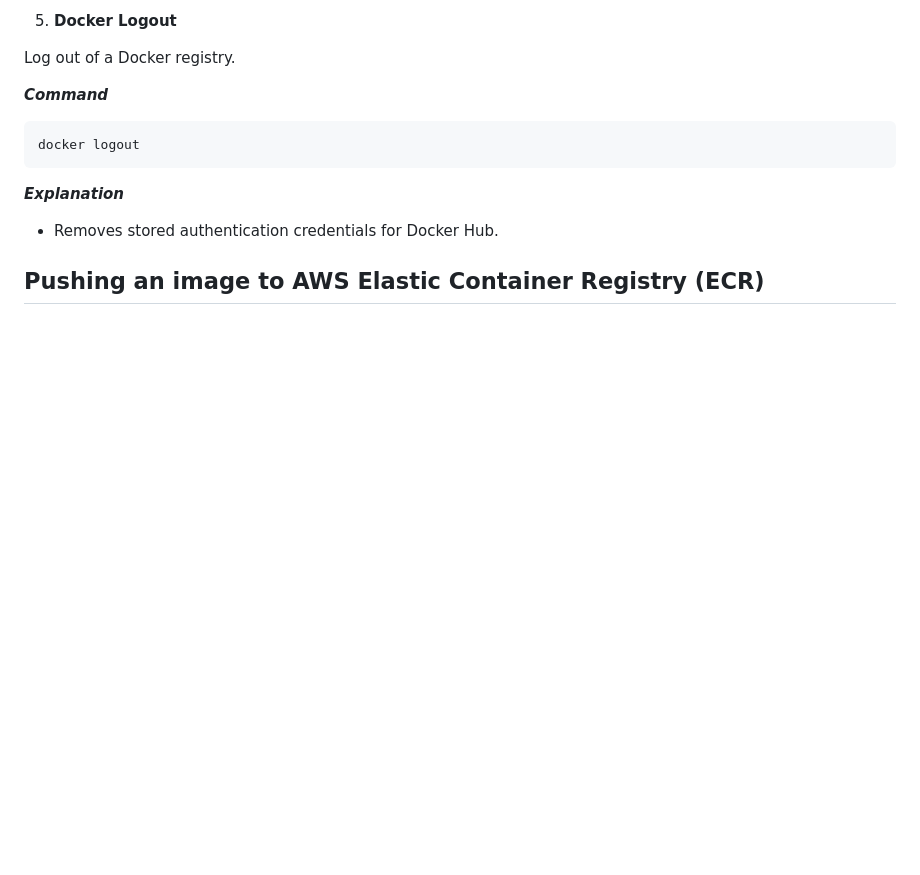
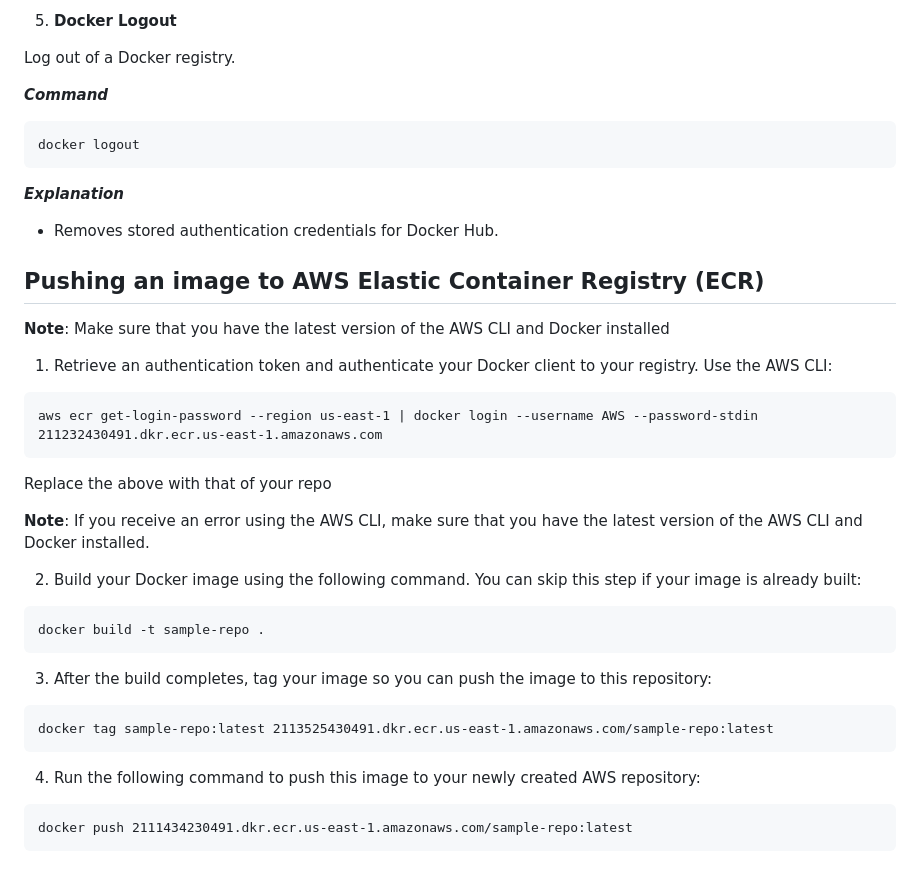
Before and after one commit to devopsmike-01/Docker-learning, a Markdown page: Docker-registry.md, the part around the change. Drawn GitHub-style; blank space fills up the shorter version.

Commit message:
updating Container README file

````diff
--- a/Docker-registry.md
+++ b/Docker-registry.md
@@ -124,5 +124,32 @@ docker logout
 
 - Removes stored authentication credentials for Docker Hub.
 
+## Pushing an image to AWS Elastic Container Registry (ECR)
 
-## Pushing an image to AWS Elastic Container Registry (ECR)
+**Note**: Make sure that you have the latest version of the AWS CLI and Docker installed
+
+1. Retrieve an authentication token and authenticate your Docker client to your registry. Use the AWS CLI:
+
+```
+aws ecr get-login-password --region us-east-1 | docker login --username AWS --password-stdin 211232430491.dkr.ecr.us-east-1.amazonaws.com
+```
+Replace the above with that of your repo
+
+**Note**: If you receive an error using the AWS CLI, make sure that you have the latest version of the AWS CLI and Docker installed.
+
+2. Build your Docker image using the following command. You can skip this step if your image is already built:
+```
+docker build -t sample-repo .
+```
+
+3. After the build completes, tag your image so you can push the image to this repository:
+
+```
+docker tag sample-repo:latest 2113525430491.dkr.ecr.us-east-1.amazonaws.com/sample-repo:latest
+```
+
+4. Run the following command to push this image to your newly created AWS repository:
+
+```
+docker push 2111434230491.dkr.ecr.us-east-1.amazonaws.com/sample-repo:latest
+```
````
